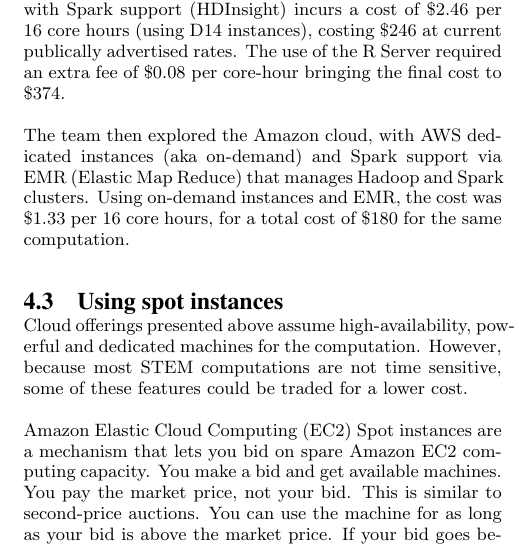
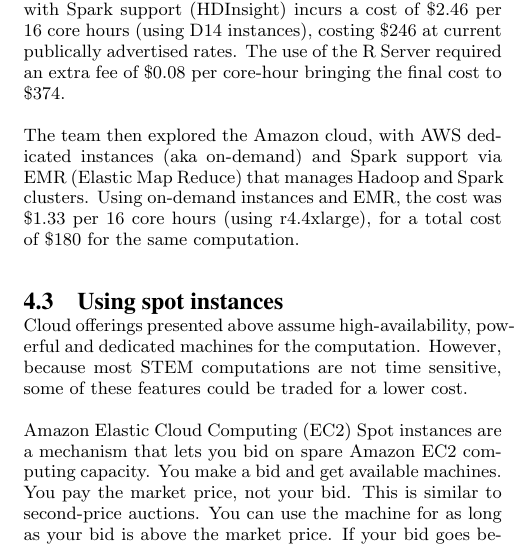
Before and after one commit to sahuguet/d4gx-2017, a LaTeX paper (main.tex): part of one column of page 3 of 5, cut so that both start at the same text. Compiled offline with pdfLaTeX.

Commit message:
adding r4.4xlarge

```diff
--- a/main.tex
+++ b/main.tex
@@ -111,7 +111,7 @@
 
 The team first moved to the Azure Cloud. Using Azure with Spark support (HDInsight) incurs a cost of \$2.46 per 16 core hours (using D14 instances), costing \$246 at current publically advertised rates. The use of the R Server required an extra fee of \$0.08 per core-hour bringing the final cost to \$374.
 
-The team then explored the Amazon cloud, with AWS dedicated instances (aka on-demand) and Spark support via EMR (Elastic Map Reduce) that manages Hadoop and Spark clusters. Using on-demand instances and EMR, the cost was  \$1.33 per 16 core hours, for a total cost of  \$180 for the same computation.
+The team then explored the Amazon cloud, with AWS dedicated instances (aka on-demand) and Spark support via EMR (Elastic Map Reduce) that manages Hadoop and Spark clusters. Using on-demand instances and EMR, the cost was  \$1.33 per 16 core hours (using r4.4xlarge), for a total cost of  \$180 for the same computation.
 
 \subsection{Using spot instances}
 Cloud offerings presented above assume high-availability, powerful and dedicated machines for the computation. However, because most STEM computations are not time sensitive, some of these features could be traded for a lower cost.
```
